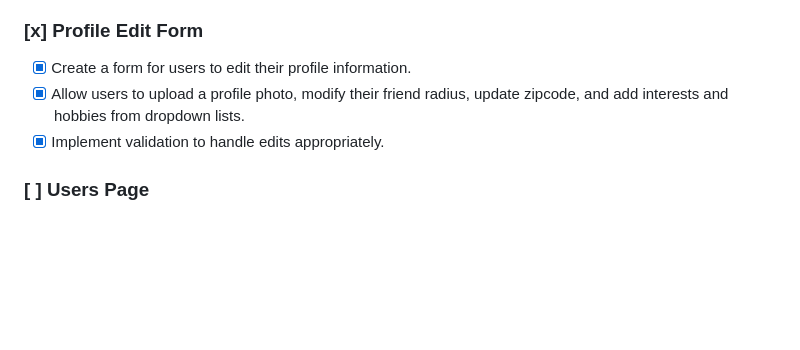
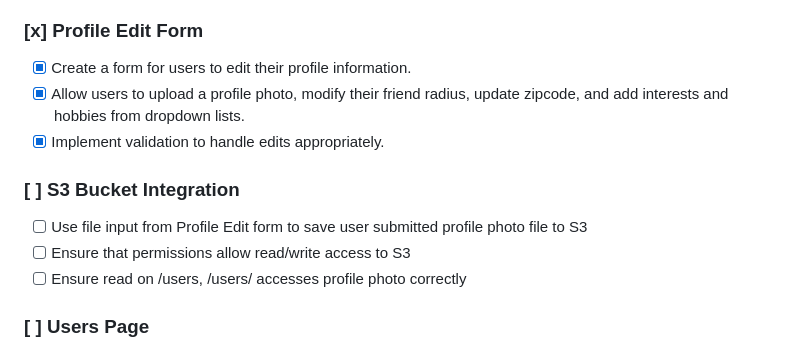
Before and after one commit to nathanrydel/friender-demo, a Markdown page: Friender TodoTracker.md, the part around the change. Rendered like a GitHub page; blank space fills up the shorter version.

Commit message:
Updated Tracker for S3 Todos

```diff
--- a/Friender TodoTracker.md
+++ b/Friender TodoTracker.md
@@ -84,6 +84,12 @@ Friender/
 - [x] Allow users to upload a profile photo, modify their friend radius, update zipcode, and add interests and hobbies from dropdown lists.
 - [x] Implement validation to handle edits appropriately.
 
+### [ ] **S3 Bucket Integration**
+
+- [ ] Use file input from Profile Edit form to save user submitted profile photo file to S3
+- [ ] Ensure that permissions allow read/write access to S3
+- [ ] Ensure read on /users, /users/<username> accesses profile photo correctly
+
 ### [ ] **Users Page**
 
 - [ ] Develop a page to display cards of all users on the site.
```
